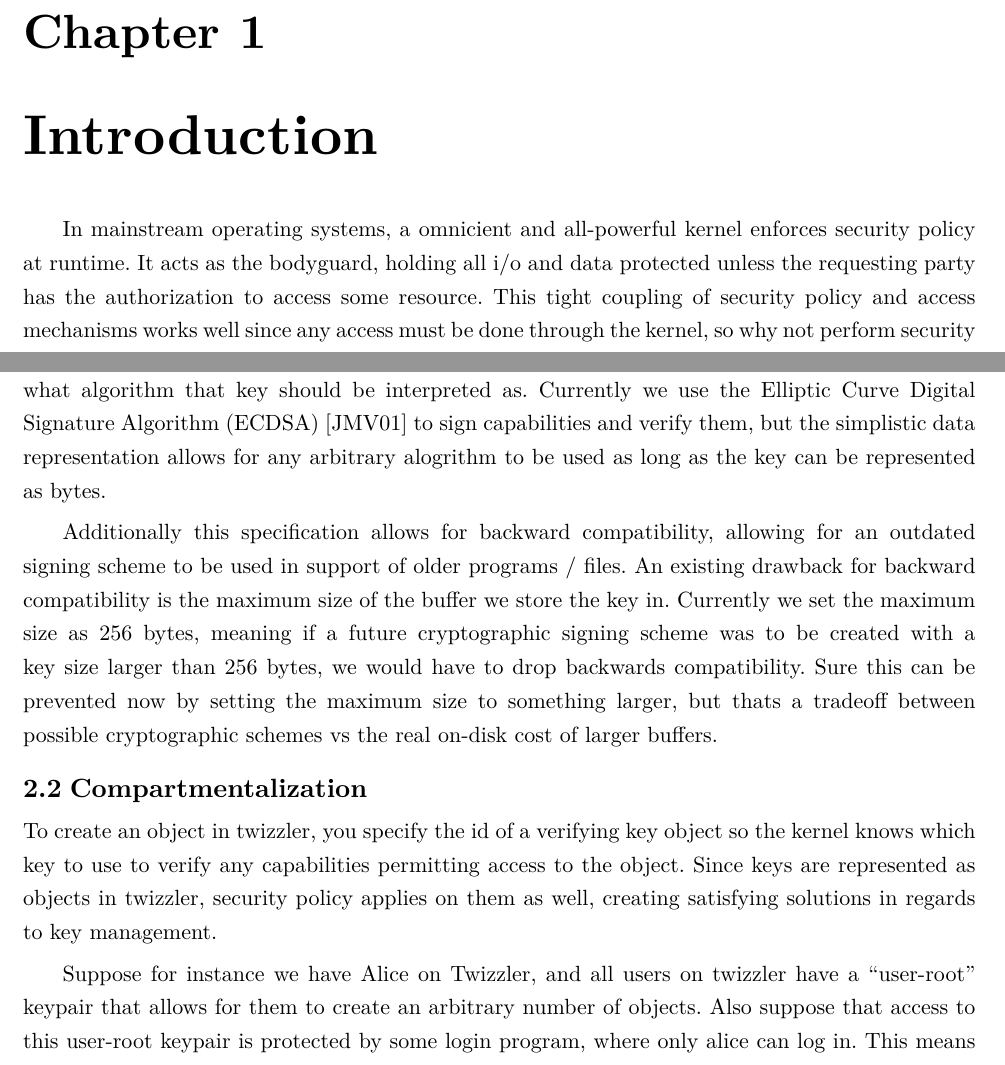
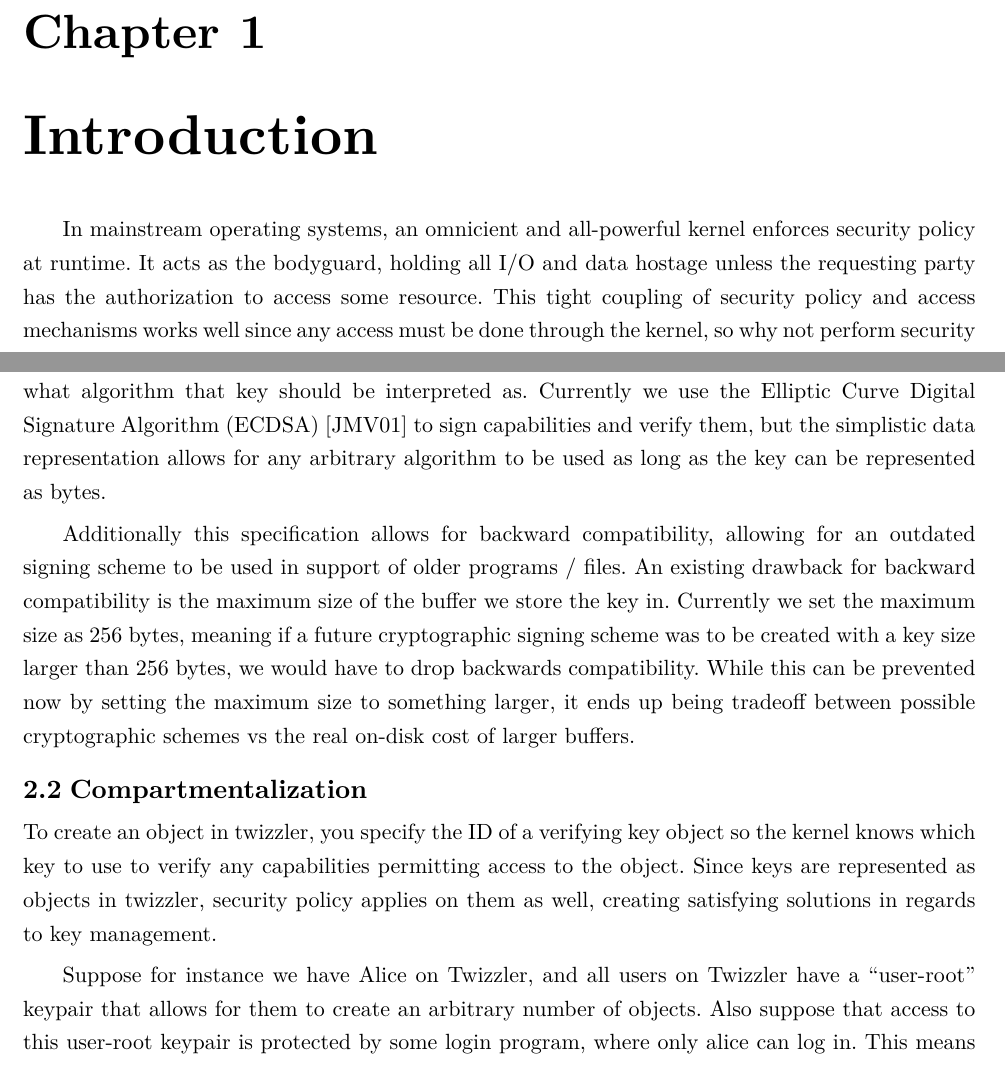
Before and after one commit to Suri312006/undergradthesis, a Typst document (thesis.typ, which reads 1-introduction.typ, 2-keypair.typ): two parts of pages 4 and 5 of 14 before the commit and two parts of pages 4 and 6 of 15 after it, joined at a grey line, cut so that both start at the same text. The pictures show the PDF file thesis.pdf that the author committed with the source.

Commit message:
adding daniels feedback

```diff
--- a/1-introduction.typ
+++ b/1-introduction.typ
@@ -6,19 +6,25 @@
 
 // talk about the standard unix abstractions
 
-In mainstream operating systems, a
+In mainstream operating systems, an
 omnicient and all-powerful kernel enforces security policy at runtime.
 // what am i trying to say here.
-It acts as the bodyguard, holding all i/o and data protected unless the
+It acts as the bodyguard, holding all I/O and data hostage unless the
 requesting party has the authorization to access some resource. This tight
 coupling of security policy and access mechanisms works well since any access
 must be done through the kernel, so why not perform security checks
 alongside accesses? However,
 the enforcement of security policy starts getting complicated when we try
-to separate the access mechanisms from the kernel. This problem arises
-in a certain class of operating systems.
+to separate the access mechanisms from the kernel.
+
+//TODO: explain why this happens?
+This problem arises in a certain class of operating systems.
 
 == Data-Centric Operating Systems
+
+//TODO: daniel feedback
+// I would add a paragraph motivating the data-centric approach
+// like why would i want the kernel out of the way?
 
 Data-centric operating systems are defined by two principles @twizzler:
 
--- a/2-keypair.typ
+++ b/2-keypair.typ
@@ -21,8 +26,10 @@
 The `SigningKey` struct is a fixed length byte array with a length field
 and an enum specifying what algorithm that key should be interpreted as.
 Currently we use the Elliptic Curve Digital Signature Algorithm (ECDSA) @ecdsa
+//TODO: why are we talkin about the simplistic data representation without
+// actually explaining the representation. maybe having a diagram would be useful?
 to sign capabilities and verify them, but the simplistic data representation
-allows for any arbitrary alogrithm to be used as long as the key can be
+allows for any arbitrary algorithm to be used as long as the key can be
 represented as bytes.
 
 Additionally this specification allows for backward compatibility, allowing
@@ -31,20 +38,20 @@
 of the buffer we store the key in. Currently we set the maximum size as 256
 bytes, meaning if a future cryptographic signing scheme was to be created with
 a key size larger than 256 bytes, we would have to drop backwards
-compatibility. Sure this can be prevented now by setting the maximum size to
-something larger, but thats a tradeoff between possible cryptographic schemes
+compatibility. While this can be prevented now by setting the maximum size to
+something larger, it ends up being tradeoff between possible cryptographic schemes
 vs the real on-disk cost of larger buffers.
 
 == Compartmentalization
 // how they can be used to sign multiple objects (compartmentalization)
 
-To create an object in twizzler, you specify the id of a verifying key
+To create an object in twizzler, you specify the ID of a verifying key
 object so the kernel knows which key to use to verify any
 capabilities permitting access to the object. Since keys are represented as objects
 in twizzler, security policy applies on them as well, creating satisfying
 solutions in regards to key management.
 
-Suppose for instance we have Alice on Twizzler, and all users on twizzler have
+Suppose for instance we have Alice on Twizzler, and all users on Twizzler have
 a "user-root" keypair that allows for them to create an arbitrary number of
 objects. Also suppose that access to this user-root keypair is protected by
 some login program, where only alice can log in. This means that Alice
--- a/thesis.typ
+++ b/thesis.typ
@@ -23,12 +23,20 @@
   degree: "Computer Engineering B.S."
 )
 
+// DANIEL feedback
+// overall great start, I'd extend the intro a little bit, its a litte sparse
+// and could use a few more things, same thing with future work and conclusion.
+//
+// run a spell check
+//
+// more feedback throughout, feel free to take or ignore
+
 #mol-abstract[
   Traditional operating systems permit data access through the kernel, applying
   security policy as a part of that pipeline. The Twizzler operating system
   flips that relationship on its head, focusing on an approach where data
-  access is a first-class citizen, getting rid of the kernel as a middleman. With
-  this data-centric approach, it requires us to rethink how security policy
+  access is a first-class citizen, getting rid of the kernel as a middleman.
+  This data-centric approach requires us to rethink how security policy
   interacts with users and the kernel. In this thesis, I present the design and
   implementation of core security primitives in Twizzler. Then I evaluate the
   security model with a basic and advanced scenario, as well as microbenchmarks
```
Also changed, not shown: thesis.pdf, 1-introduction.typ (18 more changed lines), 2-keypair.typ (9 more changed lines).
